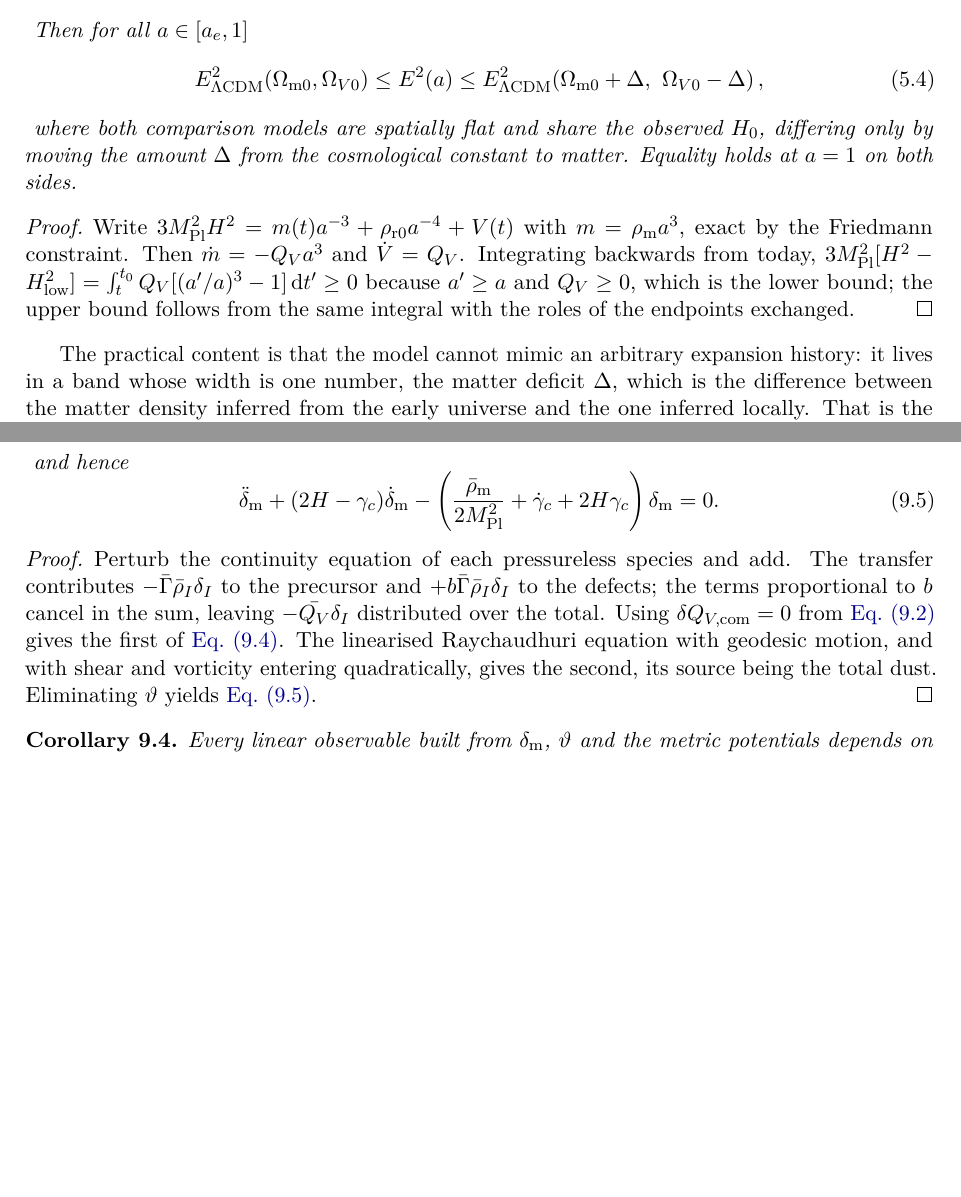
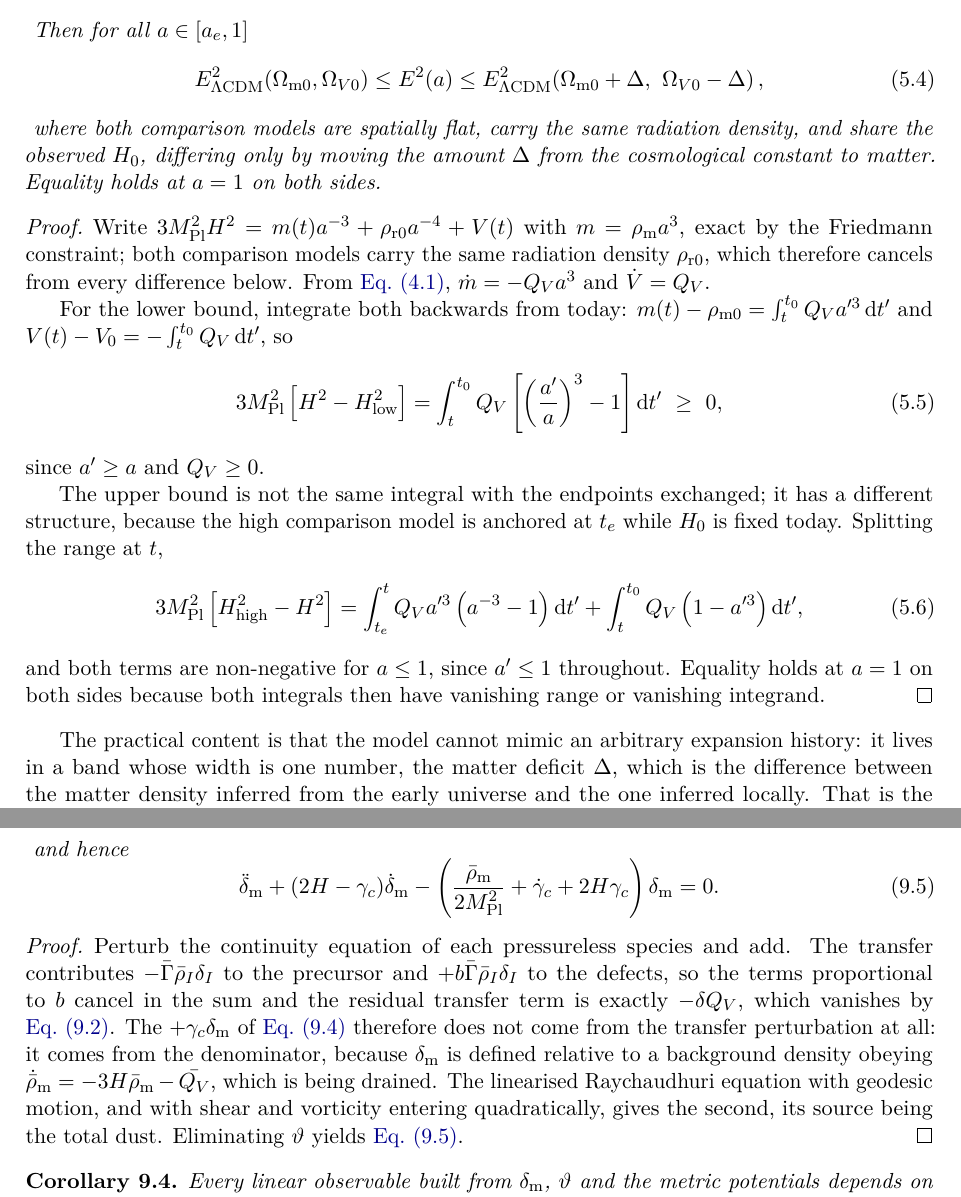
Before and after one commit to satisfymath/rg-ns, a LaTeX paper (paper/main.tex, which reads paper/sections/05_positivity_ide.tex, paper/sections/09_perturbations.tex): two parts of pages 16 and 25 of 47 before the commit and two parts of pages 16 and 26 of 47 after it, joined at a grey line, cut so that both start at the same text, the shorter picture padded with empty space. Compiled offline with pdfLaTeX.

```diff
--- a/paper/sections/05_positivity_ide.tex
+++ b/paper/sections/05_positivity_ide.tex
@@ -154,18 +154,43 @@
     E^2_{\LCDM}\!\left(\Omega_{\mathrm{m}0}+\Delta,\ \Omega_{V0}-\Delta\right) ,
   \end{keyresult}
   %
-  where both comparison models are spatially flat and share the observed
-  $\Hz$, differing only by moving the amount $\Delta$ from the cosmological
-  constant to matter. Equality holds at $a=1$ on both sides.
+  where both comparison models are spatially flat, carry the same radiation
+  density, and share the observed $\Hz$, differing only by moving the amount
+  $\Delta$ from the cosmological constant to matter. Equality holds at $a=1$ on
+  both sides.
 \end{theorem}
 
 \begin{proof}
   Write $3\Mpl^2\Hub^2=m(t)a^{-3}+\rho_{\rm r0}a^{-4}+\rhoV(t)$ with
-  $m=\rhom a^3$, exact by the Friedmann constraint. Then $\dot m=-\QV a^3$ and
-  $\dot \rhoV=\QV$. Integrating backwards from today,
-  $3\Mpl^2[\Hub^2-\Hub^2_{\rm low}]=\int_t^{t_0}\QV[(a'/a)^3-1]\,\dd t'\ge0$
-  because $a'\ge a$ and $\QV\ge0$, which is the lower bound; the upper bound
-  follows from the same integral with the roles of the endpoints exchanged.
+  $m=\rhom a^3$, exact by the Friedmann constraint; both comparison models
+  carry the same radiation density $\rho_{\rm r0}$, which therefore cancels
+  from every difference below. From \cref{eq:cosmology-system},
+  $\dot m=-\QV a^3$ and $\dot \rhoV=\QV$.
+
+  For the lower bound, integrate both backwards from today:
+  $m(t)-\rho_{\rm m0}=\int_t^{t_0}\QV a'^3\,\dd t'$ and
+  $\rhoV(t)-V_0=-\int_t^{t_0}\QV\,\dd t'$, so
+  %
+  \begin{equation}\label{eq:positivity-sandwich-lower}
+    3\Mpl^2\left[\Hub^2-\Hub_{\rm low}^2\right]
+    =\int_t^{t_0}\QV\left[\left(\frac{a'}{a}\right)^{3}-1\right]\dd t'\ \ge\ 0 ,
+  \end{equation}
+  %
+  since $a'\ge a$ and $\QV\ge0$.
+
+  The upper bound is not the same integral with the endpoints exchanged; it has
+  a different structure, because the high comparison model is anchored at
+  $t_e$ while $\Hz$ is fixed today. Splitting the range at $t$,
+  %
+  \begin{equation}\label{eq:positivity-sandwich-upper}
+    3\Mpl^2\left[\Hub_{\rm high}^2-\Hub^2\right]
+    =\int_{t_e}^{t}\QV a'^3\left(a^{-3}-1\right)\dd t'
+    +\int_{t}^{t_0}\QV\left(1-a'^3\right)\dd t' ,
+  \end{equation}
+  %
+  and both terms are non-negative for $a\le1$, since $a'\le1$ throughout.
+  Equality holds at $a=1$ on both sides because both integrals then have
+  vanishing range or vanishing integrand.
 \end{proof}
 
 The practical content is that the model cannot mimic an arbitrary expansion
--- a/paper/sections/09_perturbations.tex
+++ b/paper/sections/09_perturbations.tex
@@ -131,10 +131,14 @@
 \begin{proof}
   Perturb the continuity equation of each pressureless species and add. The
   transfer contributes $-\bar\Gam\bar\rho_I\delta_I$ to the precursor and
-  $+\bfrac\bar\Gam\bar\rho_I\delta_I$ to the defects; the terms proportional to
-  $\bfrac$ cancel in the sum, leaving $-\bar \QV\delta_I$ distributed over the
-  total. Using $\delta Q_{V,\rm com}=0$ from \cref{eq:perturbations-com} gives
-  the first of \cref{eq:perturbations-system}. The linearised Raychaudhuri
+  $+\bfrac\bar\Gam\bar\rho_I\delta_I$ to the defects, so the terms proportional
+  to $\bfrac$ cancel in the sum and the residual transfer term is exactly
+  $-\delta \QV$, which vanishes by \cref{eq:perturbations-com}. The
+  $+\gamma_c\delta_{\rm m}$ of \cref{eq:perturbations-system} therefore does not
+  come from the transfer perturbation at all: it comes from the denominator,
+  because $\delta_{\rm m}$ is defined relative to a background density obeying
+  $\dot{\bar\rho}_{\rm m}=-3\Hub\bar\rho_{\rm m}-\bar \QV$, which is being
+  drained. The linearised Raychaudhuri
   equation with geodesic motion, and with shear and vorticity entering
   quadratically, gives the second, its source being the total dust.
   Eliminating $\vartheta$ yields \cref{eq:perturbations-growth}.
```
Also changed, not shown: paper/sections/11_defects.tex (+3 -1 lines).
